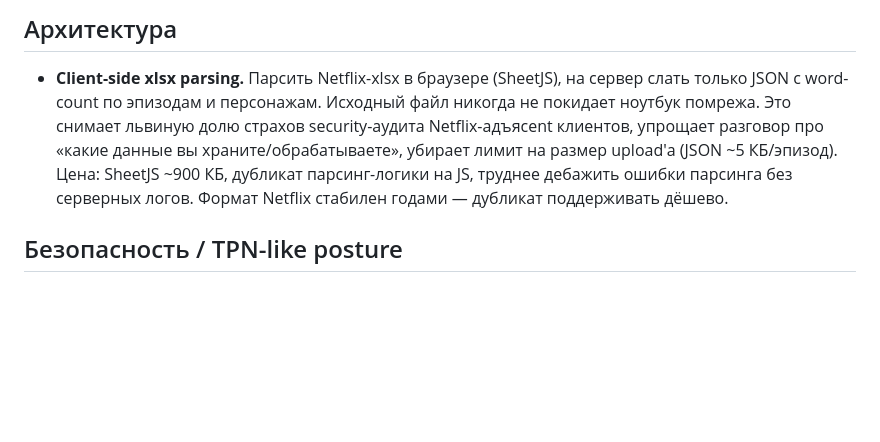
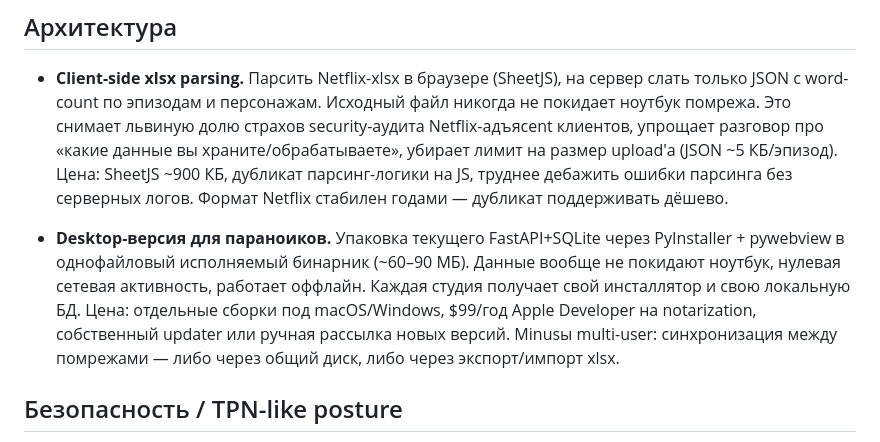
Before and after one commit to lalex321/DubStudio, a Markdown page: BACKLOG.md, the part around the change. GitHub-like rendering; blank space fills up the shorter version.

Commit message:
Add desktop-packaging option to backlog
Paranoid-mode variant: PyInstaller + pywebview bundle so everything
runs on the user's laptop, zero network egress. Best for security-
audited clients who want nothing to touch a server.

Co-Authored-By: Claude Opus 4.7 (1M context) <noreply@anthropic.com>

```diff
--- a/BACKLOG.md
+++ b/BACKLOG.md
@@ -14,6 +14,15 @@
   дубликат парсинг-логики на JS, труднее дебажить ошибки парсинга без
   серверных логов. Формат Netflix стабилен годами — дубликат поддерживать
   дёшево.
+
+- **Desktop-версия для параноиков.** Упаковка текущего FastAPI+SQLite
+  через PyInstaller + pywebview в однофайловый исполняемый бинарник
+  (~60–90 МБ). Данные вообще не покидают ноутбук, нулевая сетевая
+  активность, работает оффлайн. Каждая студия получает свой инсталлятор
+  и свою локальную БД. Цена: отдельные сборки под macOS/Windows,
+  $99/год Apple Developer на notarization, собственный updater или
+  ручная рассылка новых версий. Minusы multi-user: синхронизация между
+  помрежами — либо через общий диск, либо через экспорт/импорт xlsx.
 
 ## Безопасность / TPN-like posture
 
```
